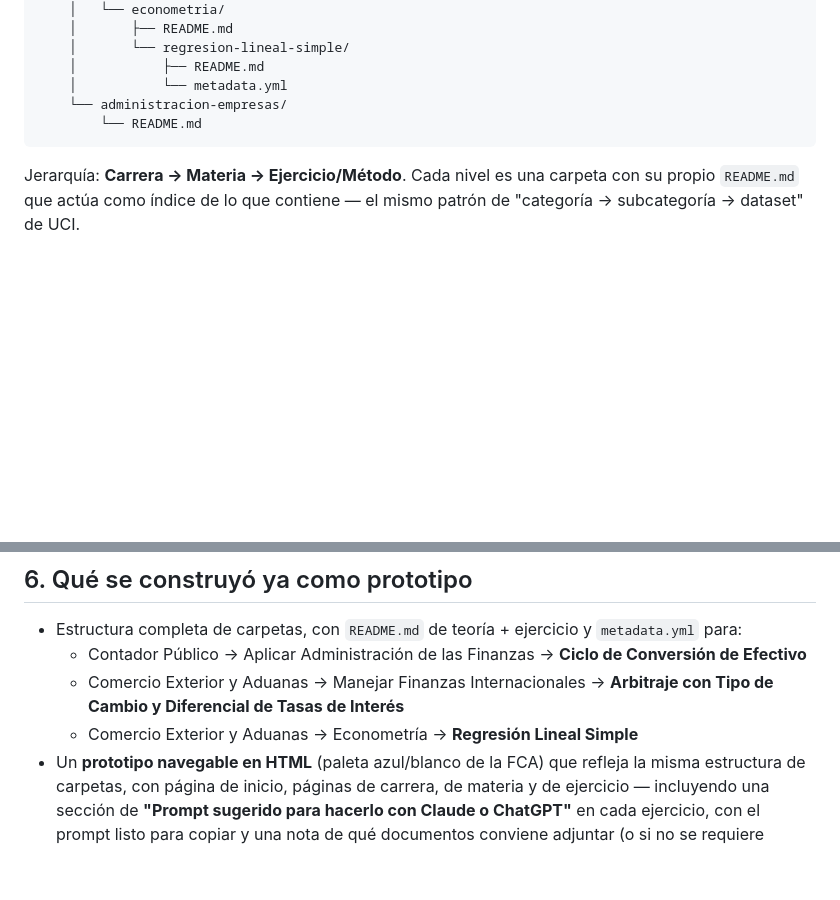
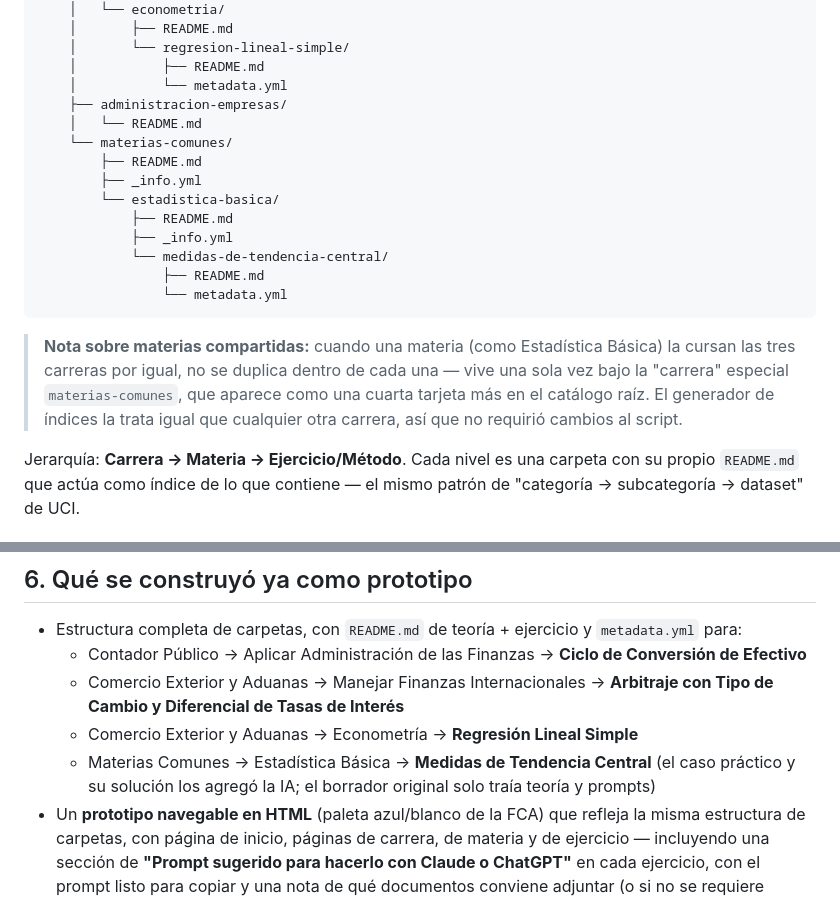
Before and after one commit to ivandeluna/repositorio_fca, a Markdown page: PLAN.md, 2 parts joined by grey strips. Drawn GitHub-style; blank space fills up the shorter version.

Commit message:
Actualiza PLAN.md con la nueva categoría Materias Comunes

````diff
--- a/PLAN.md
+++ b/PLAN.md
@@ -40,9 +40,20 @@ Repositorio/
     │       └── regresion-lineal-simple/
     │           ├── README.md
     │           └── metadata.yml
-    └── administracion-empresas/
-        └── README.md
+    ├── administracion-empresas/
+    │   └── README.md
+    └── materias-comunes/
+        ├── README.md
+        ├── _info.yml
+        └── estadistica-basica/
+            ├── README.md
+            ├── _info.yml
+            └── medidas-de-tendencia-central/
+                ├── README.md
+                └── metadata.yml
 ```
+
+> **Nota sobre materias compartidas:** cuando una materia (como Estadística Básica) la cursan las tres carreras por igual, no se duplica dentro de cada una — vive una sola vez bajo la "carrera" especial `materias-comunes`, que aparece como una cuarta tarjeta más en el catálogo raíz. El generador de índices la trata igual que cualquier otra carrera, así que no requirió cambios al script.
 
 Jerarquía: **Carrera → Materia → Ejercicio/Método**. Cada nivel es una carpeta con su propio `README.md` que actúa como índice de lo que contiene — el mismo patrón de "categoría → subcategoría → dataset" de UCI.
 
@@ -96,6 +107,7 @@ Esto es opcional de llenar al 100% desde el día uno, pero tenerlo desde el ejem
   - Contador Público → Aplicar Administración de las Finanzas → **Ciclo de Conversión de Efectivo**
   - Comercio Exterior y Aduanas → Manejar Finanzas Internacionales → **Arbitraje con Tipo de Cambio y Diferencial de Tasas de Interés**
   - Comercio Exterior y Aduanas → Econometría → **Regresión Lineal Simple**
+  - Materias Comunes → Estadística Básica → **Medidas de Tendencia Central** (el caso práctico y su solución los agregó la IA; el borrador original solo traía teoría y prompts)
 - Un **prototipo navegable en HTML** (paleta azul/blanco de la FCA) que refleja la misma estructura de carpetas, con página de inicio, páginas de carrera, de materia y de ejercicio — incluyendo una sección de **"Prompt sugerido para hacerlo con Claude o ChatGPT"** en cada ejercicio, con el prompt listo para copiar y una nota de qué documentos conviene adjuntar (o si no se requiere ninguno).
 - Índices de cada nivel y la plantilla para nuevos ejercicios, ya actualizada con la sección de prompt sugerido.
 
````
